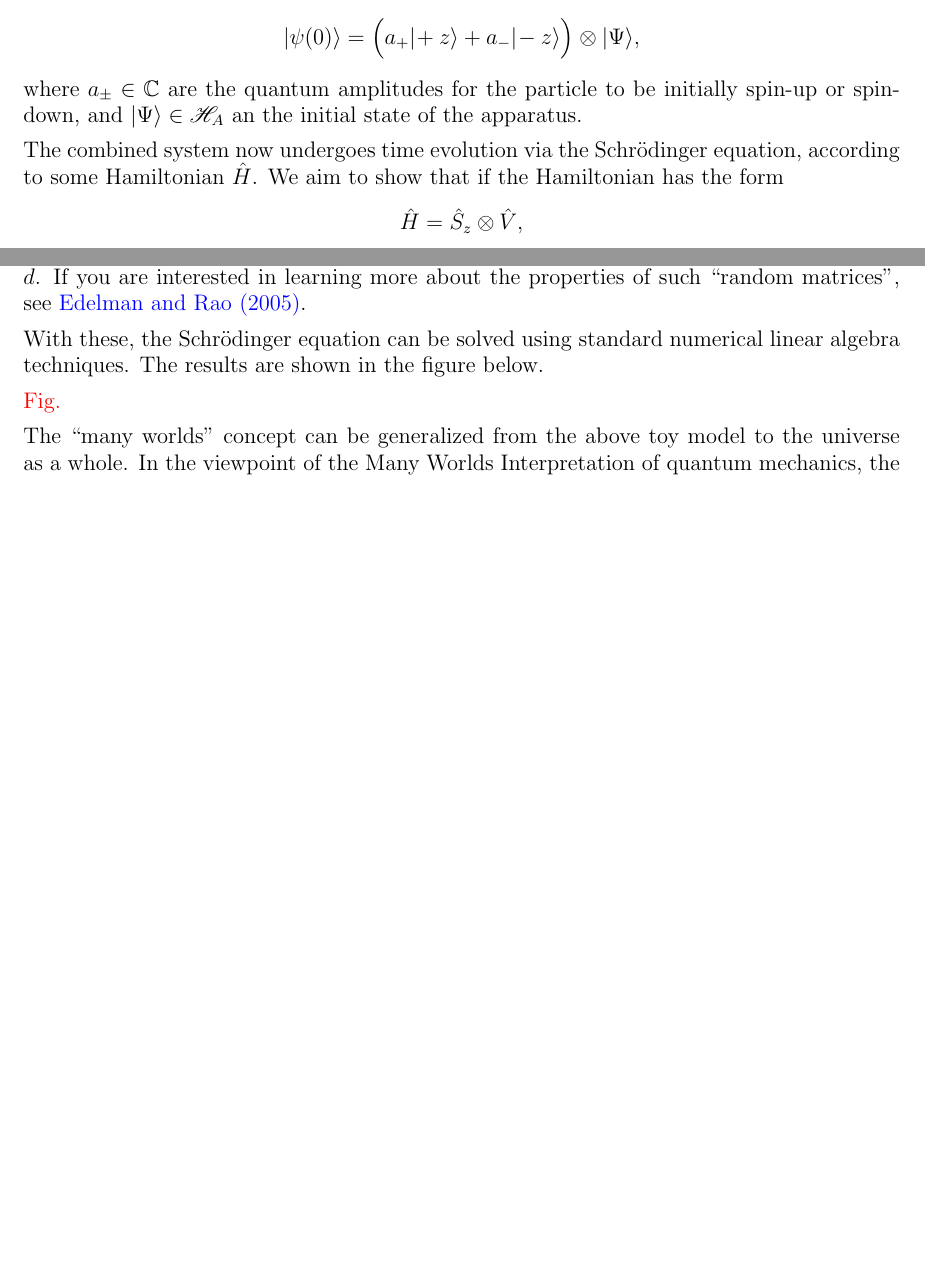
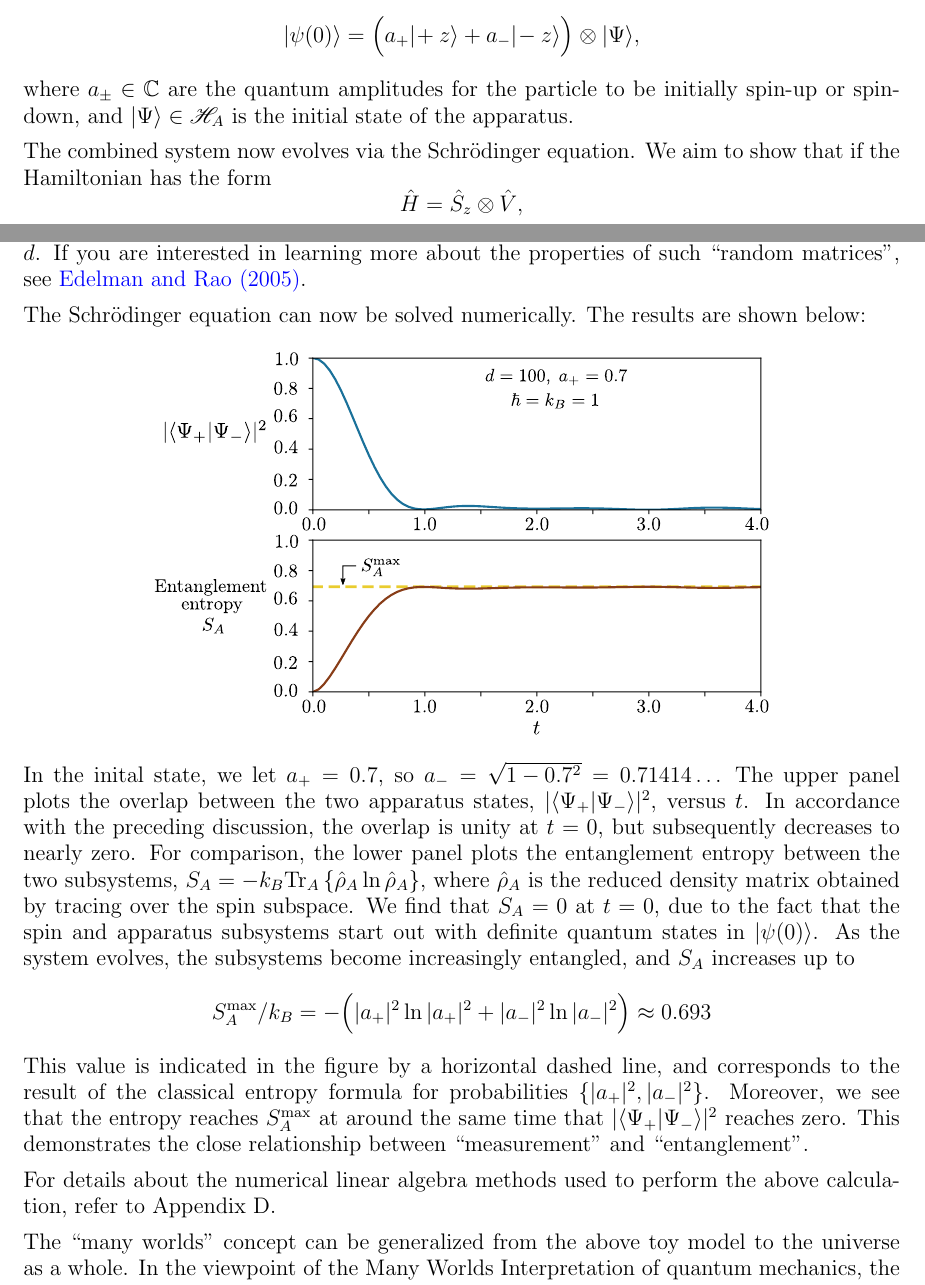
Before and after one commit to seewhydee/ntuphys_nb, a LaTeX paper (PH4401/latex/02_entanglement.tex): two parts of pages 13 and 15 of 16, joined at a grey line, cut so that both start at the same text, the shorter picture padded with empty space. Compiled offline with pdfLaTeX.

Commit message:
Add numerical results for decoherence model.

```diff
--- a/PH4401/latex/02_entanglement.tex
+++ b/PH4401/latex/02_entanglement.tex
@@ -702,11 +702,10 @@ state
 $$|\psi(0)\rangle = \Big(a_+ |\!+z\rangle + a_- |\!-z\rangle\Big) \otimes |\Psi\rangle,$$
 where $a_\pm\in\mathbb{C}$ are the quantum amplitudes for the particle
 to be initially spin-up or spin-down, and $|\Psi\rangle \in
-\mathscr{H}_A$ an the initial state of the apparatus.
+\mathscr{H}_A$ is the initial state of the apparatus.
 
-The combined system now undergoes time evolution via the Schr\"odinger
-equation, according to some Hamiltonian $\hat{H}$.  We aim to show
-that if the Hamiltonian has the form
+The combined system now evolves via the Schr\"odinger equation.  We
+aim to show that if the Hamiltonian has the form
 $$\hat{H} = \hat{S}_z \otimes \hat{V},$$
 where $\hat{S}_z$ is the operator corresponding to the observable
 $S_z$, then time evolution has an effect equivalent to the measurement
@@ -774,13 +773,35 @@ $[-2,2]$, instead of scaling with $d$.  If you are interested in
 learning more about the properties of such ``random matrices'', see
 \hyperref[cite:edelman]{Edelman and Rao (2005)}.
 
-With these, the Schr\"odinger equation can be solved using standard
-numerical linear algebra techniques.  The results are shown in the
-figure below.
+The Schr\"odinger equation can now be solved numerically.  The results
+are shown below:
 
-\textcolor{red}{Fig.}
+\begin{figure}[h]
+  \centering\includegraphics[width=0.7\textwidth]{decoherence}
+\end{figure}
 
+In the inital state, we let $a_+ = 0.7$, so $a_- = \sqrt{1-0.7^2} =
+0.71414\dots$ The upper panel plots the overlap between the two
+apparatus states, $|\langle\Psi_+|\Psi_-\rangle|^2$, versus $t$.  In
+accordance with the preceding discussion, the overlap is unity at $t =
+0$, but subsequently decreases to nearly zero.  For comparison, the
+lower panel plots the entanglement entropy between the two subsystems,
+$S_A = -k_B \mathrm{Tr}_A\left\{\hat{\rho}_A\ln\hat{\rho}_A\right\}$,
+where $\hat{\rho}_A$ is the reduced density matrix obtained by tracing
+over the spin subspace.  We find that $S_A = 0$ at $t=0$, due to the
+fact that the spin and apparatus subsystems start out with definite
+quantum states in $|\psi(0)\rangle$.  As the system evolves, the
+subsystems become increasingly entangled, and $S_A$ increases up to
+$$S_A^{\mathrm{max}}/k_B = - \Big( |a_+|^2 \ln|a_+|^2 + |a_-|^2\ln|a_-|^2 \Big) \approx 0.693$$
+This value is indicated in the figure by a horizontal dashed line, and
+corresponds to the result of the classical entropy formula for
+probabilities $\{|a_+|^2,|a_-|^2\}$.  Moreover, we see that the
+entropy reaches $S_A^{\mathrm{max}}$ at around the same time that
+$|\langle\Psi_+|\Psi_-\rangle|^2$ reaches zero.  This demonstrates the
+close relationship between ``measurement'' and ``entanglement''.
 
+For details about the numerical linear algebra methods used to perform
+the above calculation, refer to Appendix D.
 
 The ``many worlds'' concept can be generalized from the above toy
 model to the universe as a whole.  In the viewpoint of the Many Worlds
```
Also changed, not shown: PH4401/latex/Appendix_D_numerical_product_states.tex (added, +21 -0 lines), PH4401/imgsrc/decoherence.svg (added), PH4401/latex/decoherence.pdf (added), PH4401/latex/02_entanglement.tex (22 more changed lines), 1 other file.
